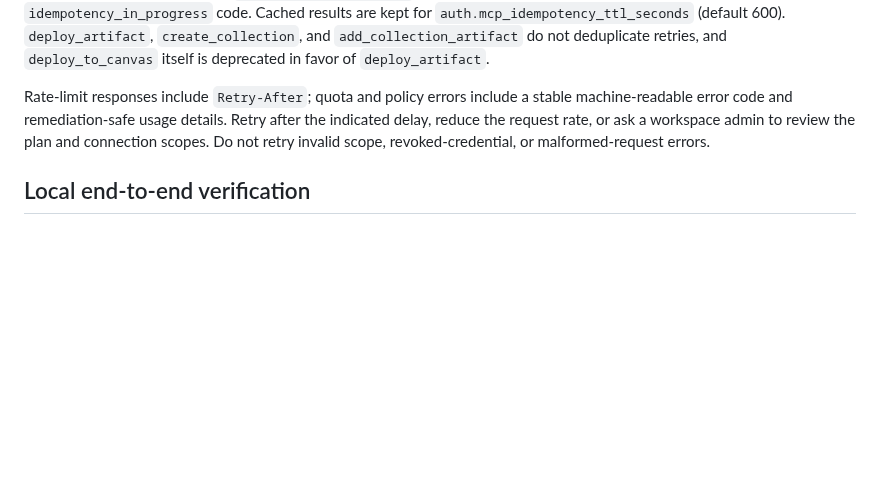
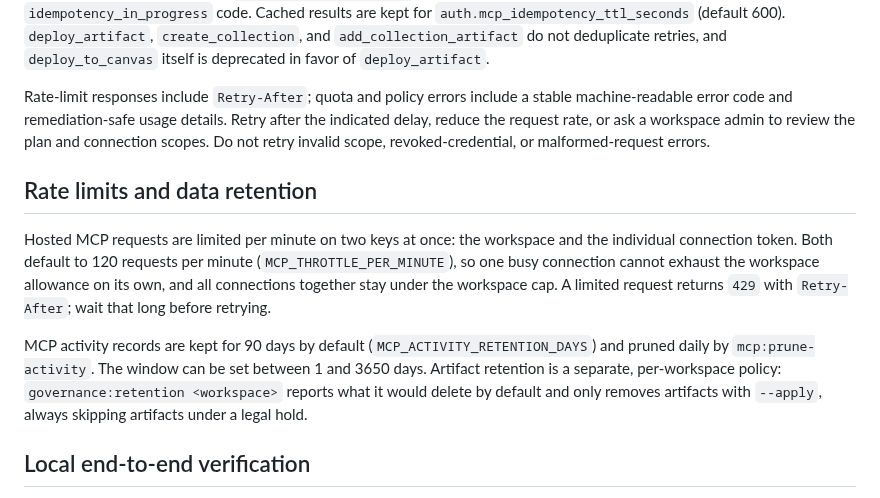
Before and after one commit to rubybear-lgtm/artfct, a Markdown page: docs/mcp-cli-runbook.md, the part around the change. Drawn GitHub-style; blank space fills up the shorter version.

Commit message:
Runbook: document MCP rate limits and data retention (RUB-362)
Co-Authored-By: Claude Sonnet 5.5 <noreply@anthropic.com>

```diff
--- a/docs/mcp-cli-runbook.md
+++ b/docs/mcp-cli-runbook.md
@@ -249,6 +249,21 @@ after the indicated delay, reduce the request rate, or ask a workspace admin
 to review the plan and connection scopes. Do not retry invalid scope,
 revoked-credential, or malformed-request errors.
 
+## Rate limits and data retention
+
+Hosted MCP requests are limited per minute on two keys at once: the workspace
+and the individual connection token. Both default to 120 requests per minute
+(`MCP_THROTTLE_PER_MINUTE`), so one busy connection cannot exhaust the
+workspace allowance on its own, and all connections together stay under the
+workspace cap. A limited request returns `429` with `Retry-After`; wait that
+long before retrying.
+
+MCP activity records are kept for 90 days by default (`MCP_ACTIVITY_RETENTION_DAYS`)
+and pruned daily by `mcp:prune-activity`. The window can be set between 1 and
+3650 days. Artifact retention is a separate, per-workspace policy: `governance:retention
+<workspace>` reports what it would delete by default and only removes artifacts
+with `--apply`, always skipping artifacts under a legal hold.
+
 ## Local end-to-end verification
 
 `scripts/mcp-e2e-stack.sh run` boots a full local stack — Postgres (not
```
